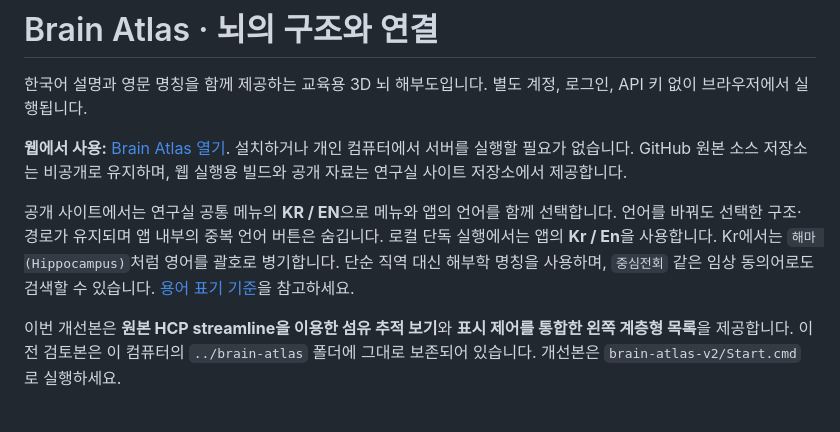
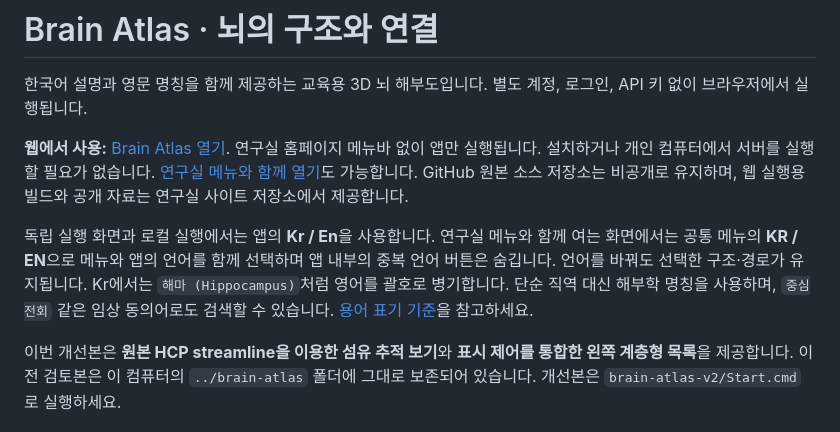
Before and after one commit to honggi82/brain-atlas, a Markdown page: README.md, the part around the change. Drawn GitHub-style.

Commit message:
Link README launch button to standalone atlas viewer

```diff
--- a/README.md
+++ b/README.md
@@ -2,9 +2,9 @@
 
 한국어 설명과 영문 명칭을 함께 제공하는 교육용 3D 뇌 해부도입니다. 별도 계정, 로그인, API 키 없이 브라우저에서 실행됩니다.
 
-**웹에서 사용:** [Brain Atlas 열기](https://honggi82.github.io/brain-lab/about_brain/). 설치하거나 개인 컴퓨터에서 서버를 실행할 필요가 없습니다. GitHub 원본 소스 저장소는 비공개로 유지하며, 웹 실행용 빌드와 공개 자료는 연구실 사이트 저장소에서 제공합니다.
+**웹에서 사용:** [Brain Atlas 열기](https://honggi82.github.io/brain-lab/about_brain/viewer.html). 연구실 홈페이지 메뉴바 없이 앱만 실행됩니다. 설치하거나 개인 컴퓨터에서 서버를 실행할 필요가 없습니다. [연구실 메뉴와 함께 열기](https://honggi82.github.io/brain-lab/about_brain/)도 가능합니다. GitHub 원본 소스 저장소는 비공개로 유지하며, 웹 실행용 빌드와 공개 자료는 연구실 사이트 저장소에서 제공합니다.
 
-공개 사이트에서는 연구실 공통 메뉴의 **KR / EN**으로 메뉴와 앱의 언어를 함께 선택합니다. 언어를 바꿔도 선택한 구조·경로가 유지되며 앱 내부의 중복 언어 버튼은 숨깁니다. 로컬 단독 실행에서는 앱의 **Kr / En**을 사용합니다. Kr에서는 `해마 (Hippocampus)`처럼 영어를 괄호로 병기합니다. 단순 직역 대신 해부학 명칭을 사용하며, `중심전회` 같은 임상 동의어로도 검색할 수 있습니다. [용어 표기 기준](public/TERMINOLOGY.md)을 참고하세요.
+독립 실행 화면과 로컬 실행에서는 앱의 **Kr / En**을 사용합니다. 연구실 메뉴와 함께 여는 화면에서는 공통 메뉴의 **KR / EN**으로 메뉴와 앱의 언어를 함께 선택하며 앱 내부의 중복 언어 버튼은 숨깁니다. 언어를 바꿔도 선택한 구조·경로가 유지됩니다. Kr에서는 `해마 (Hippocampus)`처럼 영어를 괄호로 병기합니다. 단순 직역 대신 해부학 명칭을 사용하며, `중심전회` 같은 임상 동의어로도 검색할 수 있습니다. [용어 표기 기준](public/TERMINOLOGY.md)을 참고하세요.
 
 이번 개선본은 **원본 HCP streamline을 이용한 섬유 추적 보기**와 **표시 제어를 통합한 왼쪽 계층형 목록**을 제공합니다. 이전 검토본은 이 컴퓨터의 `../brain-atlas` 폴더에 그대로 보존되어 있습니다. 개선본은 `brain-atlas-v2/Start.cmd`로 실행하세요.
 
```
